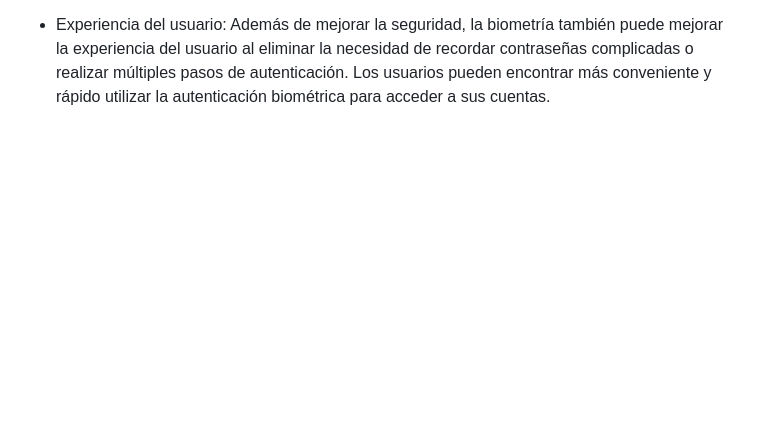
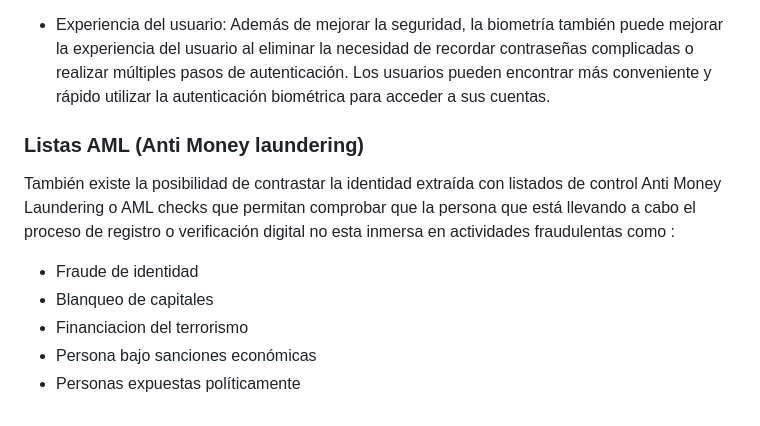
Before and after one commit to ferrt1/TP-Inicial-ChatBot, a Markdown page: README.md, the part around the change. Drawn GitHub-style; blank space fills up the shorter version.

```diff
--- a/README.md
+++ b/README.md
@@ -51,3 +51,11 @@ La biometría puede ayudar a prevenir el fraude durante el proceso de onboarding
 
 - Experiencia del usuario:
 Además de mejorar la seguridad, la biometría también puede mejorar la experiencia del usuario al eliminar la necesidad de recordar contraseñas complicadas o realizar múltiples pasos de autenticación. Los usuarios pueden encontrar más conveniente y rápido utilizar la autenticación biométrica para acceder a sus cuentas.
+
+### Listas AML (Anti Money laundering)
+También existe la posibilidad de contrastar la identidad extraída con listados de control Anti Money Laundering o AML checks que permitan comprobar que la persona que está llevando a cabo el proceso de registro o verificación digital no esta inmersa en actividades fraudulentas como :
+  * Fraude de identidad
+  *  Blanqueo de capitales
+  *  Financiacion del terrorismo
+  * Persona bajo sanciones económicas
+  * Personas expuestas políticamente
```
